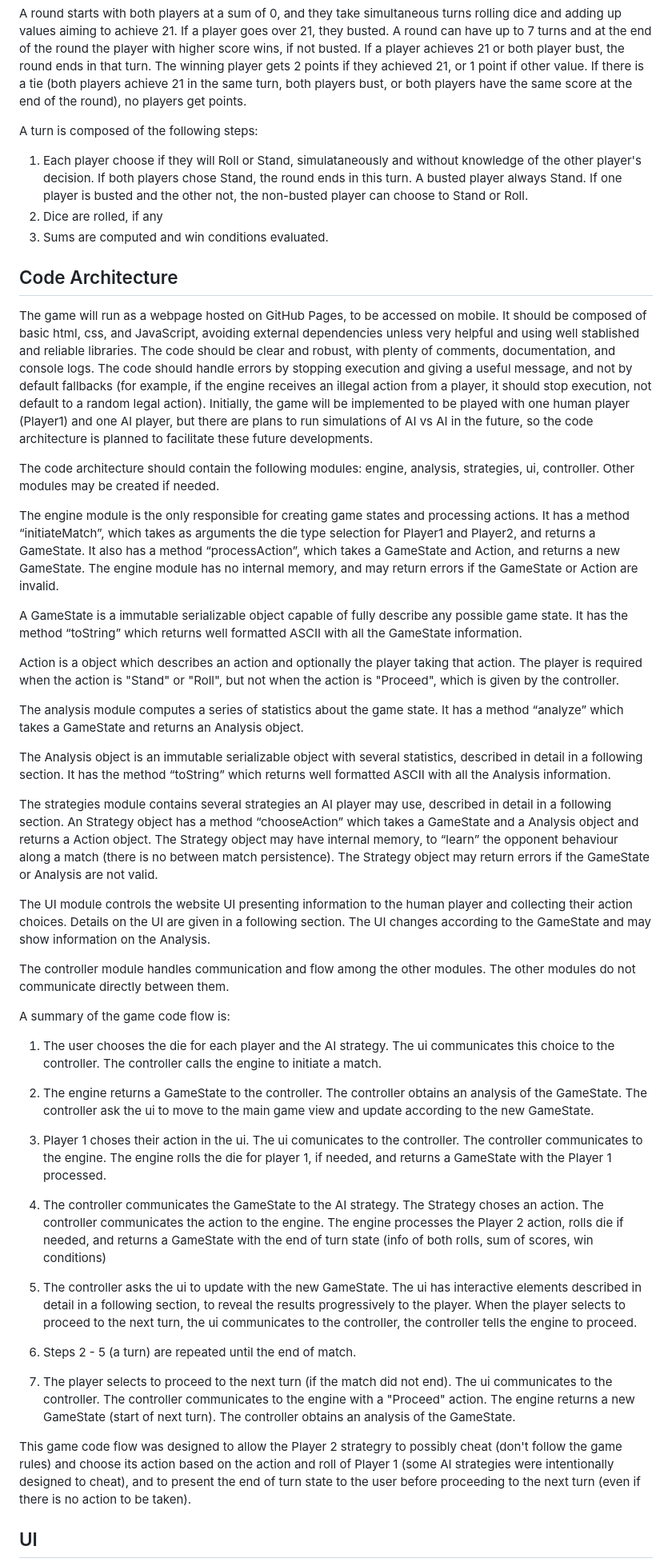
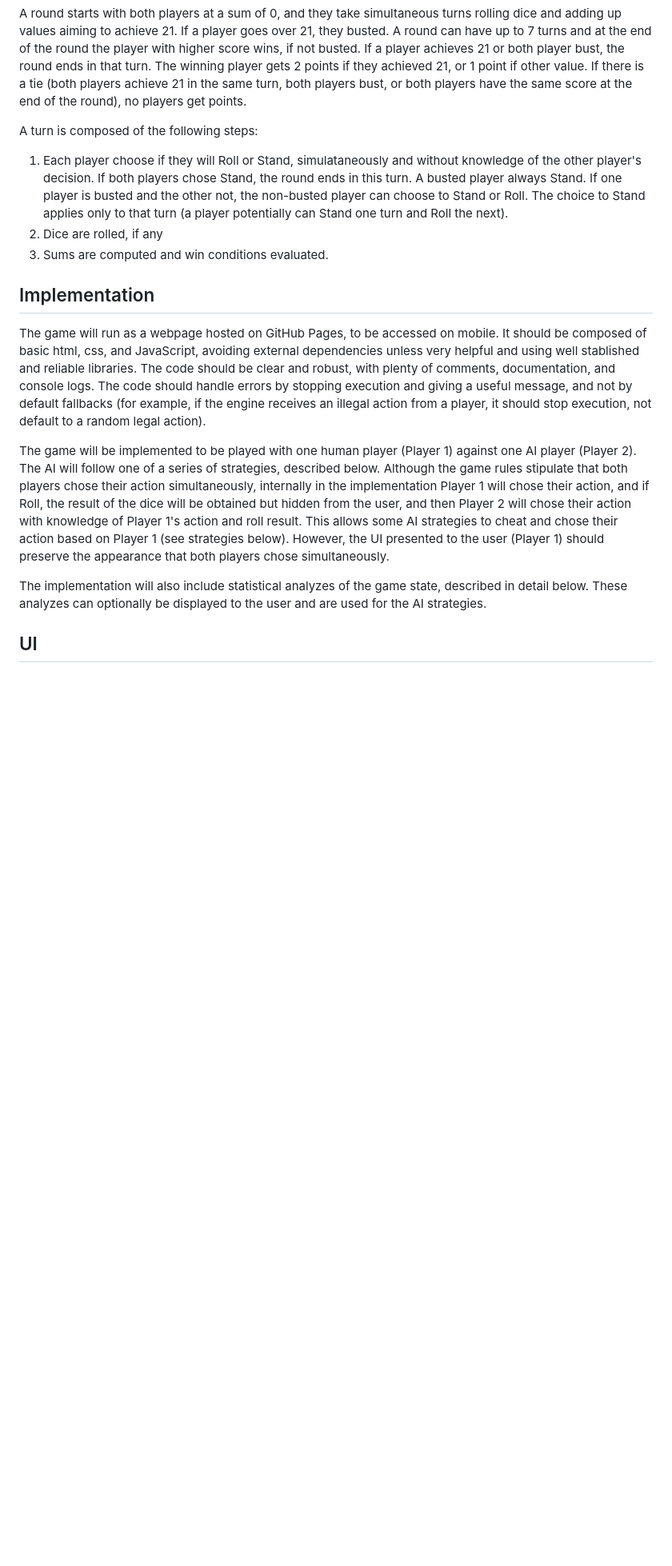
Before and after one commit to JotaGreen/diceblackjack, a Markdown page: gamedesigndocument.md, the part around one of its changes. Shown at 80% size. GitHub-like rendering; blank space fills up the shorter version.

```diff
--- a/gamedesigndocument.md
+++ b/gamedesigndocument.md
@@ -11,45 +11,17 @@ A match is a complete session of the game, where the player who first gets to 10
 A round starts with both players at a sum of 0, and they take simultaneous turns rolling dice and adding up values aiming to achieve 21. If a player goes over 21, they busted. A round can have up to 7 turns and at the end of the round the player with higher score wins, if not busted. If a player achieves 21 or both player bust, the round ends in that turn. The winning player gets 2 points if they achieved 21, or 1 point if other value. If there is a tie (both players achieve 21 in the same turn, both players bust, or both players have the same score at the end of the round), no players get points.
 
 A turn is composed of the following steps:
-1. Each player choose if they will Roll or Stand, simulataneously and without knowledge of the other player's decision. If both players chose Stand, the round ends in this turn. A busted player always Stand. If one player is busted and the other not, the non-busted player can choose to Stand or Roll.
+1. Each player choose if they will Roll or Stand, simulataneously and without knowledge of the other player's decision. If both players chose Stand, the round ends in this turn. A busted player always Stand. If one player is busted and the other not, the non-busted player can choose to Stand or Roll. The choice to Stand applies only to that turn (a player potentially can Stand one turn and Roll the next).
 2. Dice are rolled, if any
 3. Sums are computed and win conditions evaluated.
 
-## Code Architecture
+## Implementation
 
-The game will run as a webpage hosted on GitHub Pages, to be accessed on mobile. It should be composed of basic html, css, and JavaScript, avoiding external dependencies unless very helpful and using well stablished and reliable libraries. The code should be clear and robust, with plenty of comments, documentation, and console logs. The code should handle errors by stopping execution and giving a useful message, and not by default fallbacks (for example, if the engine receives an illegal action from a player, it should stop execution, not default to a random legal action). Initially, the game will be implemented to be played with one human player (Player1) and one AI player, but there are plans to run simulations of AI vs AI in the future, so the code architecture is planned to facilitate these future developments.
+The game will run as a webpage hosted on GitHub Pages, to be accessed on mobile. It should be composed of basic html, css, and JavaScript, avoiding external dependencies unless very helpful and using well stablished and reliable libraries. The code should be clear and robust, with plenty of comments, documentation, and console logs. The code should handle errors by stopping execution and giving a useful message, and not by default fallbacks (for example, if the engine receives an illegal action from a player, it should stop execution, not default to a random legal action).
 
-The code architecture should contain the following modules: engine, analysis, strategies, ui, controller. Other modules may be created if needed.
+The game will be implemented to be played with one human player (Player 1) against one AI player (Player 2). The AI will follow one of a series of strategies, described below. Although the game rules stipulate that both players chose their action simultaneously, internally in the implementation Player 1 will chose their action, and if Roll, the result of the dice will be obtained but hidden from the user, and then Player 2 will chose their action with knowledge of Player 1's action and roll result. This allows some AI strategies to cheat and chose their action based on Player 1 (see strategies below). However, the UI presented to the user (Player 1) should preserve the appearance that both players chose simultaneously.
 
-The engine module is the only responsible for creating game states and processing actions. It has a method “initiateMatch”, which takes as arguments the die type selection for Player1 and Player2, and returns a GameState. It also has a method “processAction”, which takes a GameState and Action, and returns a new GameState. The engine module has no internal memory, and may return errors if the GameState or Action are invalid.
-
-A GameState is a immutable serializable object capable of fully describe any possible game state. It has the method “toString” which returns well formatted ASCII with all the GameState information.
-
-Action is a object which describes an action and optionally the player taking that action. The player is required when the action is "Stand" or "Roll", but not when the action is "Proceed", which is given by the controller.
-
-The analysis module computes a series of statistics about the game state. It has a method “analyze” which takes a GameState and returns an Analysis object.
-
-The Analysis object is an immutable serializable object with several statistics, described in detail in a following section. It has the method “toString” which returns well formatted ASCII with all the Analysis information.
-
-The strategies module contains several strategies an AI player may use, described in detail in a following section. An Strategy object has a method “chooseAction” which takes a GameState and a Analysis object and returns a Action object. The Strategy object may have internal memory, to “learn” the opponent behaviour along a match (there is no between match persistence). The Strategy object may return errors if the GameState or Analysis are not valid.
-
-The UI module controls the website UI presenting information to the human player and collecting their action choices. Details on the UI are given in a following section. The UI changes according to the GameState and may show information on the Analysis.
-
-The controller module handles communication and flow among the other modules. The other modules do not communicate directly between them.
-
-A summary of the game code flow is:
-1. The user chooses the die for each player and the AI strategy. The ui communicates this choice to the controller. The controller calls the engine to initiate a match.
-2. The engine returns a GameState to the controller. The controller obtains an analysis of the GameState. The controller ask the ui to move to the main game view and update according to the new GameState.
-3. Player 1 choses their action in the ui. The ui comunicates to the controller. The controller communicates to the engine. The engine rolls the die for player 1, if needed, and returns a GameState with the Player 1 processed.
-4. The controller communicates the GameState to the AI strategy. The Strategy choses an action. The controller communicates the action to the engine. The engine processes the Player 2 action, rolls die if needed, and returns a GameState with the end of turn state (info of both rolls, sum of scores, win conditions)
-5. The controller asks the ui to update with the new GameState. The ui has interactive elements described in detail in a following section, to reveal the results progressively to the player. When the player selects to proceed to the next turn, the ui communicates to the controller, the controller tells the engine to proceed.
-6. Steps 2 - 5 (a turn) are repeated until the end of match.
-
-8. The player selects to proceed to the next turn (if the match did not end). The ui communicates to the controller. The controller communicates to the engine with a "Proceed" action. The engine returns a new GameState (start of next turn). The controller obtains an analysis of the GameState.
-
-
-
-This game code flow was designed to allow the Player 2 strategry to possibly cheat (don't follow the game rules) and choose its action based on the action and roll of Player 1 (some AI strategies were intentionally designed to cheat), and to present the end of turn state to the user before proceeding to the next turn (even if there is no action to be taken).
+The implementation will also include statistical analyzes of the game state, described in detail below. These analyzes can optionally be displayed to the user and are used for the AI strategies.
 
 ## UI
 
```
Also changed, not shown: other parts of gamedesigndocument.md (+12 -11 lines).
